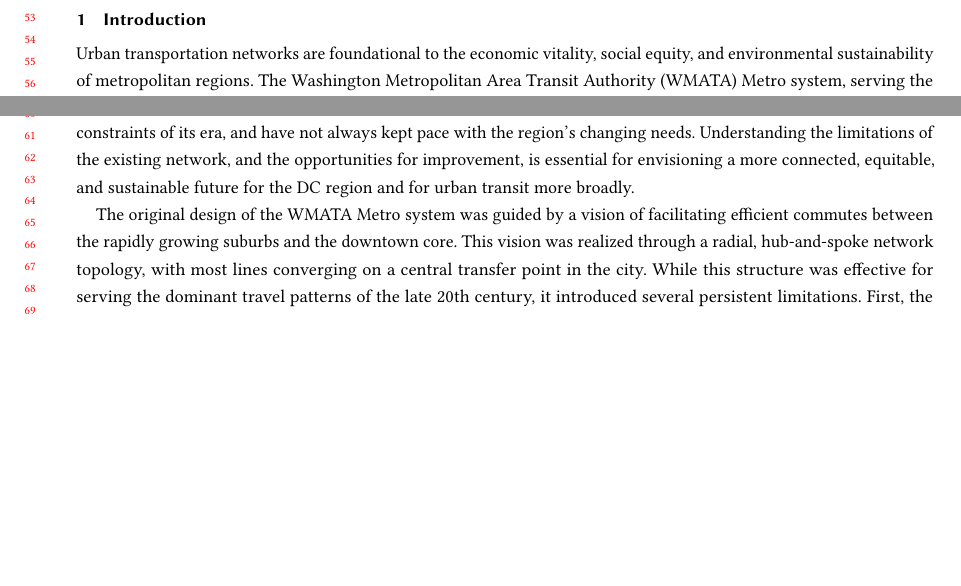
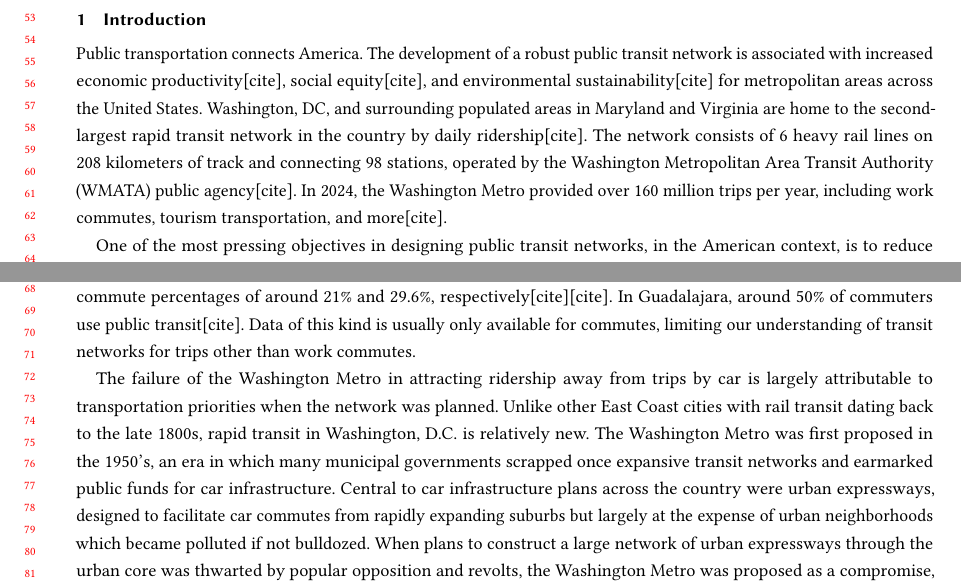
Before and after one commit to spencerrjenkins/cmsc725_wmata_map, a LaTeX paper (report/sample-manuscript.tex): two parts of page 2 of 12, joined at a grey line, cut so that both start at the same text, the shorter picture padded with empty space. Compiled offline with pdfLaTeX.

Commit message:
Updates from Overleaf

```diff
--- a/report/sample-manuscript.tex
+++ b/report/sample-manuscript.tex
@@ -243,6 +243,8 @@
 
 \section{Introduction}
 
-Urban transportation networks are foundational to the economic vitality, social equity, and environmental sustainability of metropolitan regions. The Washington Metropolitan Area Transit Authority (WMATA) Metro system, serving the greater Washington, DC area, is a prominent example of a legacy transit network whose design and evolution have been shaped by a complex interplay of historical, political, and technical factors \cite{bib:wmata-history}. While the Metro has provided essential mobility for millions since its opening in 1976, its structure and service patterns reflect the priorities and constraints of its era, and have not always kept pace with the region's changing needs. Understanding the limitations of the existing network, and the opportunities for improvement, is essential for envisioning a more connected, equitable, and sustainable future for the DC region and for urban transit more broadly.
+Public transportation connects America. The development of a robust public transit network is associated with increased economic productivity[cite], social equity[cite], and environmental sustainability[cite] for metropolitan areas across the United States. Washington, DC, and surrounding populated areas in Maryland and Virginia are home to the second-largest rapid transit network in the country by daily ridership[cite]. The network consists of 6 heavy rail lines on 208 kilometers of track and connecting 98 stations, operated by the Washington Metropolitan Area Transit Authority (WMATA) public agency[cite]. In 2024, the Washington Metro provided over 160 million trips per year, including work commutes, tourism transportation, and more[cite].
 
-The original design of the WMATA Metro system was guided by a vision of facilitating efficient commutes between the rapidly growing suburbs and the downtown core. This vision was realized through a radial, hub-and-spoke network topology, with most lines converging on a central transfer point in the city. While this structure was effective for serving the dominant travel patterns of the late 20th century, it introduced several persistent limitations. First, the network makes suburb-to-suburb and circumferential travel difficult, often requiring passengers to travel into the city center and transfer, even for short cross-town trips \cite{bib:bast2016route}. Second, the network has historically underserved high-density and marginalized neighborhoods, such as Georgetown and Anacostia, due to a combination of political compromises, funding constraints, and, at times, explicit exclusion \cite{bib:overview-field}. Third, despite significant investment, the Metro has not achieved a substantial reduction in vehicle miles traveled (VMT) or car dependency in the region, as many trips remain inconvenient or impossible by transit \cite{bib:wmata-vmt}. Finally, the static nature of the network has made it difficult to adapt to shifting population centers, emerging job clusters, and evolving patterns of urban development, leaving the system less responsive to contemporary mobility needs.
+One of the most pressing objectives in designing public transit networks, in the American context, is to reduce car transportation to the greatest extent possible[cite]. Viewed in this light, the Washington Metro has struggled to reduce car usage, especially when compared internationally. Only 15\% of commuters in the Washington metropolitan area commute by transit[cite]. Toronto and Barcelona, metropolitan areas similar in size to Washington, have transit commute percentages of around 21\% and 29.6\%, respectively[cite][cite]. In Guadalajara, around 50\% of commuters use public transit[cite]. Data of this kind is usually only available for commutes, limiting our understanding of transit networks for trips other than work commutes.
+
+The failure of the Washington Metro in attracting ridership away from trips by car is largely attributable to transportation priorities when the network was planned. Unlike other East Coast cities with rail transit dating back to the late 1800s, rapid transit in Washington, D.C. is relatively new. The Washington Metro was first proposed in the 1950's, an era in which many municipal governments scrapped once expansive transit networks and earmarked public funds for car infrastructure. Central to car infrastructure plans across the country were urban expressways, designed to facilitate car commutes from rapidly expanding suburbs but largely at the expense of urban neighborhoods which became polluted if not bulldozed. When plans to construct a large network of urban expressways through the urban core was thwarted by popular opposition and revolts, the Washington Metro was proposed as a compromise, connecting car commuters who would drive to stations surrounded by parking lots to their jobs in the District of Columbia. Although WMATA has constructed several expansions to the Washington Metro network, such as the Silver Line extension to Ashburn and Dulles Airport in late 2022, these expansions have largely served as radial expansions further into the suburbs as opposed to expanding transit options in the urban core. As a result, the Metro network remains limited by its original design ethos, remaining largely designed for suburban car commuters.
```
Also changed, not shown: report/sample-manuscript.tex (4 more changed lines).
